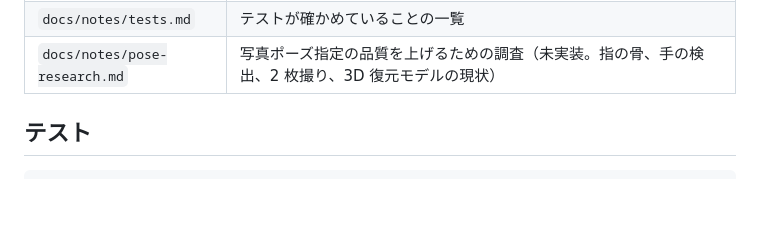
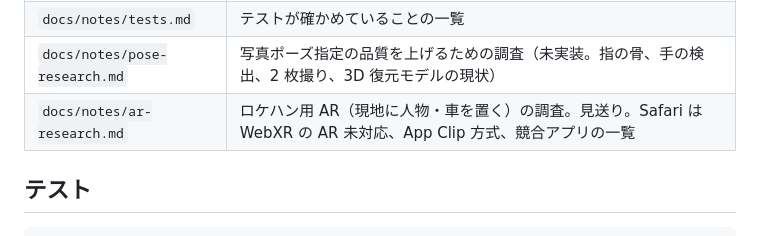
Before and after one commit to mojon1/Studio-Planner, a Markdown page: CLAUDE.md, the part around the change. GitHub-like rendering; blank space fills up the shorter version.

```diff
--- a/CLAUDE.md
+++ b/CLAUDE.md
@@ -230,6 +230,7 @@ CLAUDE.md には「やってはいけないこと」と、どこに何がある
 | `docs/notes/share.md` | カット・用紙・共有・書き出し・オフライン — カット、用紙の項目は用紙の画面に置く、共有タブはボタンだけ、3D データ書き出し（GLB）、アンドゥ、QR コード、オフライン、まとめて書き出す（1 枚の HTML） |
 | `docs/notes/tests.md` | テストが確かめていることの一覧 |
 | `docs/notes/pose-research.md` | 写真ポーズ指定の品質を上げるための調査（未実装。指の骨、手の検出、2 枚撮り、3D 復元モデルの現状） |
+| `docs/notes/ar-research.md` | ロケハン用 AR（現地に人物・車を置く）の調査。見送り。Safari は WebXR の AR 未対応、App Clip 方式、競合アプリの一覧 |
 
 ## テスト
 
```
Also changed, not shown: docs/notes/ar-research.md (added, +45 -0 lines).
